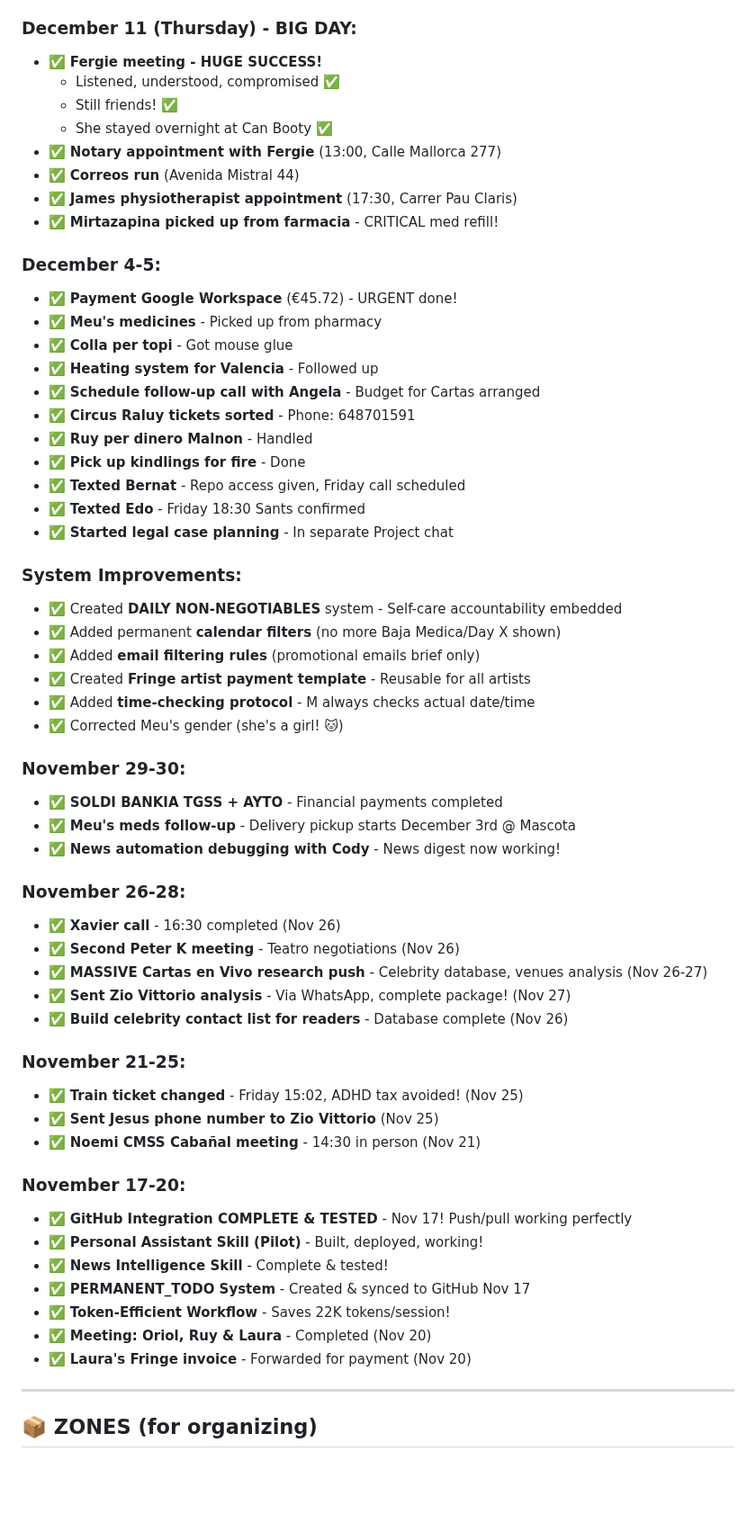
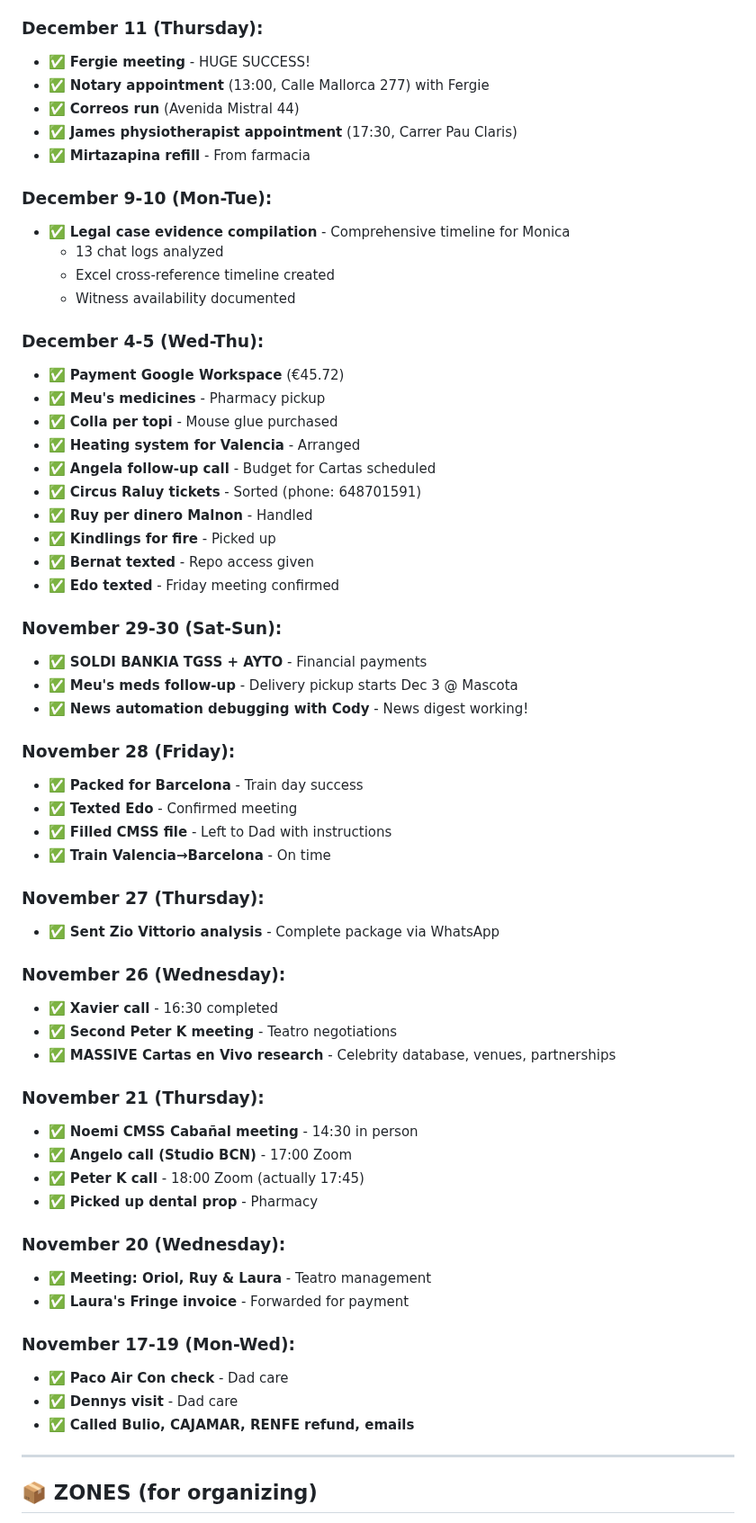
Before and after one commit to MotherOfChaos/Life-Operating-System, a Markdown page: PERMANENT_TODO.md, the part around one of its changes. Shown at 90% size. Drawn GitHub-style; blank space fills up the shorter version.

```diff
--- a/PERMANENT_TODO.md
+++ b/PERMANENT_TODO.md
@@ -133,61 +59,63 @@
 - ✅ **Fergie & Oriol meeting prep** - Completed!
 
-### December 11 (Thursday) - BIG DAY:
-- ✅ **Fergie meeting - HUGE SUCCESS!**
-  - Listened, understood, compromised ✅
-  - Still friends! ✅
-  - She stayed overnight at Can Booty ✅
-- ✅ **Notary appointment with Fergie** (13:00, Calle Mallorca 277)
+### December 11 (Thursday):
+- ✅ **Fergie meeting** - HUGE SUCCESS!
+- ✅ **Notary appointment** (13:00, Calle Mallorca 277) with Fergie
 - ✅ **Correos run** (Avenida Mistral 44)
 - ✅ **James physiotherapist appointment** (17:30, Carrer Pau Claris)
-- ✅ **Mirtazapina picked up from farmacia** - CRITICAL med refill!
+- ✅ **Mirtazapina refill** - From farmacia
 
-### December 4-5:
-- ✅ **Payment Google Workspace** (€45.72) - URGENT done!
-- ✅ **Meu's medicines** - Picked up from pharmacy
-- ✅ **Colla per topi** - Got mouse glue
-- ✅ **Heating system for Valencia** - Followed up
-- ✅ **Schedule follow-up call with Angela** - Budget for Cartas arranged
-- ✅ **Circus Raluy tickets sorted** - Phone: 648701591
+### December 9-10 (Mon-Tue):
+- ✅ **Legal case evidence compilation** - Comprehensive timeline for Monica
+  - 13 chat logs analyzed
+  - Excel cross-reference timeline created
+  - Witness availability documented
+
+### December 4-5 (Wed-Thu):
+- ✅ **Payment Google Workspace** (€45.72)
+- ✅ **Meu's medicines** - Pharmacy pickup
+- ✅ **Colla per topi** - Mouse glue purchased
+- ✅ **Heating system for Valencia** - Arranged
+- ✅ **Angela follow-up call** - Budget for Cartas scheduled
+- ✅ **Circus Raluy tickets** - Sorted (phone: 648701591)
 - ✅ **Ruy per dinero Malnon** - Handled
-- ✅ **Pick up kindlings for fire** - Done
-- ✅ **Texted Bernat** - Repo access given, Friday call scheduled
-- ✅ **Texted Edo** - Friday 18:30 Sants confirmed
-- ✅ **Started legal case planning** - In separate Project chat
+- ✅ **Kindlings for fire** - Picked up
+- ✅ **Bernat texted** - Repo access given
+- ✅ **Edo texted** - Friday meeting confirmed
 
-### System Improvements:
-- ✅ Created **DAILY NON-NEGOTIABLES** system - Self-care accountability embedded
-- ✅ Added permanent **calendar filters** (no more Baja Medica/Day X shown)
-- ✅ Added **email filtering rules** (promotional emails brief only)
-- ✅ Created **Fringe artist payment template** - Reusable for all artists
-- ✅ Added **time-checking protocol** - M always checks actual date/time
-- ✅ Corrected Meu's gender (she's a girl! 🐱)
+### November 29-30 (Sat-Sun):
+- ✅ **SOLDI BANKIA TGSS + AYTO** - Financial payments
+- ✅ **Meu's meds follow-up** - Delivery pickup starts Dec 3 @ Mascota
+- ✅ **News automation debugging with Cody** - News digest working!
 
-### November 29-30:
-- ✅ **SOLDI BANKIA TGSS + AYTO** - Financial payments completed
-- ✅ **Meu's meds follow-up** - Delivery pickup starts December 3rd @ Mascota
-- ✅ **News automation debugging with Cody** - News digest now working!
+### November 28 (Friday):
+- ✅ **Packed for Barcelona** - Train day success
+- ✅ **Texted Edo** - Confirmed meeting
+- ✅ **Filled CMSS file** - Left to Dad with instructions
+- ✅ **Train Valencia→Barcelona** - On time
 
-### November 26-28:
-- ✅ **Xavier call** - 16:30 completed (Nov 26)
-- ✅ **Second Peter K meeting** - Teatro negotiations (Nov 26)
-- ✅ **MASSIVE Cartas en Vivo research push** - Celebrity database, venues analysis (Nov 26-27)
-- ✅ **Sent Zio Vittorio analysis** - Via WhatsApp, complete package! (Nov 27)
-- ✅ **Build celebrity contact list for readers** - Database complete (Nov 26)
+### November 27 (Thursday):
+- ✅ **Sent Zio Vittorio analysis** - Complete package via WhatsApp
 
-### November 21-25:
-- ✅ **Train ticket changed** - Friday 15:02, ADHD tax avoided! (Nov 25)
-- ✅ **Sent Jesus phone number to Zio Vittorio** (Nov 25)
-- ✅ **Noemi CMSS Cabañal meeting** - 14:30 in person (Nov 21)
+### November 26 (Wednesday):
+- ✅ **Xavier call** - 16:30 completed
+- ✅ **Second Peter K meeting** - Teatro negotiations
+- ✅ **MASSIVE Cartas en Vivo research** - Celebrity database, venues, partnerships
 
-### November 17-20:
-- ✅ **GitHub Integration COMPLETE & TESTED** - Nov 17! Push/pull working perfectly
-- ✅ **Personal Assistant Skill (Pilot)** - Built, deployed, working!
-- ✅ **News Intelligence Skill** - Complete & tested!
-- ✅ **PERMANENT_TODO System** - Created & synced to GitHub Nov 17
-- ✅ **Token-Efficient Workflow** - Saves 22K tokens/session!
-- ✅ **Meeting: Oriol, Ruy & Laura** - Completed (Nov 20)
-- ✅ **Laura's Fringe invoice** - Forwarded for payment (Nov 20)
+### November 21 (Thursday):
+- ✅ **Noemi CMSS Cabañal meeting** - 14:30 in person
+- ✅ **Angelo call (Studio BCN)** - 17:00 Zoom
+- ✅ **Peter K call** - 18:00 Zoom (actually 17:45)
+- ✅ **Picked up dental prop** - Pharmacy
+
+### November 20 (Wednesday):
+- ✅ **Meeting: Oriol, Ruy & Laura** - Teatro management
+- ✅ **Laura's Fringe invoice** - Forwarded for payment
+
+### November 17-19 (Mon-Wed):
+- ✅ **Paco Air Con check** - Dad care
+- ✅ **Dennys visit** - Dad care
+- ✅ **Called Bulio, CAJAMAR, RENFE refund, emails**
 
 ---
 
```
Also changed, not shown: other parts of PERMANENT_TODO.md (+48 -121 lines).
